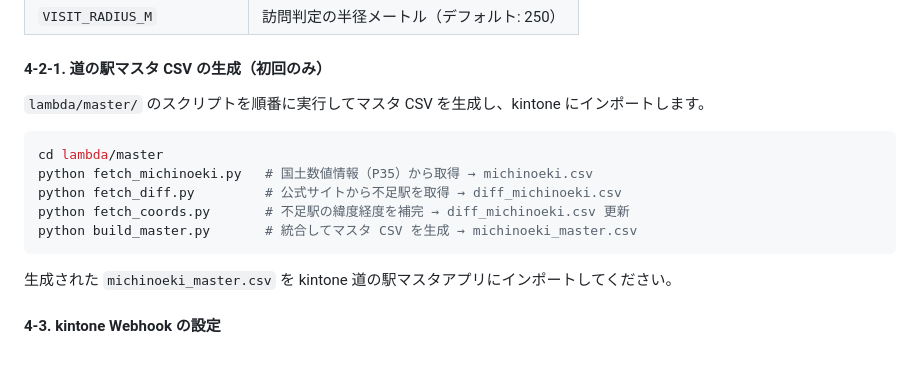
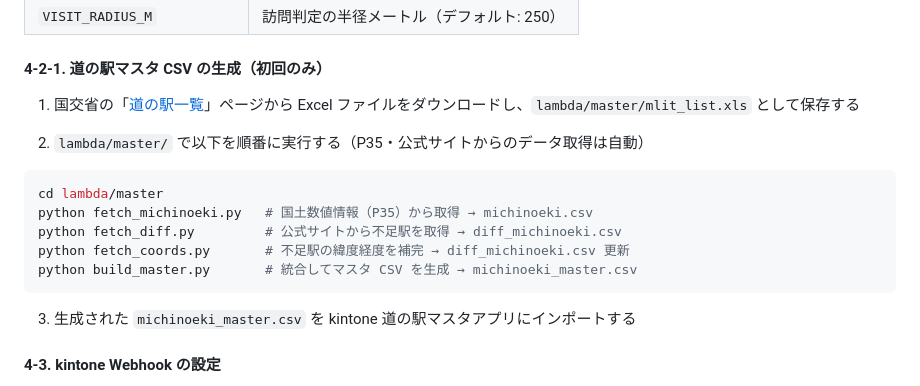
Before and after one commit to kimiko0217/kintone_gps_map, a Markdown page: README.md, the part around the change. Drawn GitHub-style; blank space fills up the shorter version.

Commit message:
READMEのマスタ構築手順を修正：国交省Excelの手動ダウンロードを明記
Co-Authored-By: Claude Sonnet 4.6 <noreply@anthropic.com>

````diff
--- a/README.md
+++ b/README.md
@@ -137,7 +137,9 @@ Lambda の「設定」→「環境変数」に以下を登録します。`lambda
 
 #### 4-2-1. 道の駅マスタ CSV の生成（初回のみ）
 
-`lambda/master/` のスクリプトを順番に実行してマスタ CSV を生成し、kintone にインポートします。
+1. 国交省の「[道の駅一覧](https://www.mlit.go.jp/road/Michi-no-Eki/list.html)」ページから Excel ファイルをダウンロードし、`lambda/master/mlit_list.xls` として保存する
+
+2. `lambda/master/` で以下を順番に実行する（P35・公式サイトからのデータ取得は自動）
 
 ```bash
 cd lambda/master
@@ -147,7 +149,7 @@ python fetch_coords.py       # 不足駅の緯度経度を補完 → diff_michin
 python build_master.py       # 統合してマスタ CSV を生成 → michinoeki_master.csv
 ```
 
-生成された `michinoeki_master.csv` を kintone 道の駅マスタアプリにインポートしてください。
+3. 生成された `michinoeki_master.csv` を kintone 道の駅マスタアプリにインポートする
 
 #### 4-3. kintone Webhook の設定
 
````
